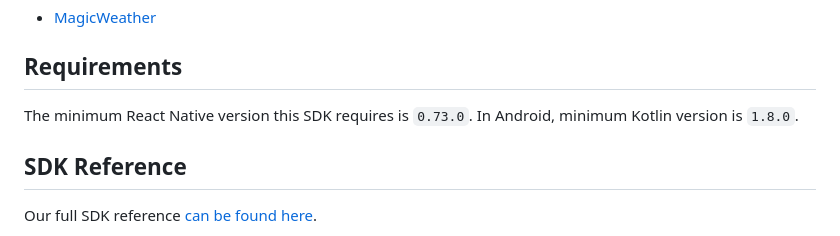
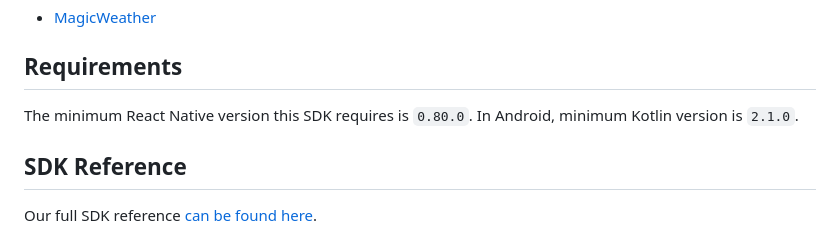
Before and after one commit to RevenueCat/react-native-purchases, a Markdown page: README.md, the part around the change. Drawn GitHub-style.

Commit message:
docs: state the new React Native and Kotlin minimums
The Requirements section still claimed React Native 0.73.0 and Kotlin
1.8.0. Both move with this release: React Native 0.80.0, because its
Gradle plugin pins the compiler, and Kotlin 2.1.0, because that is what
reads the metadata the SDK now publishes.

```diff
--- a/README.md
+++ b/README.md
@@ -44,8 +44,8 @@ Or view our React Native sample app:
 
 ## Requirements
 
-The minimum React Native version this SDK requires is `0.73.0`.
-In Android, minimum Kotlin version is `1.8.0`.
+The minimum React Native version this SDK requires is `0.80.0`.
+In Android, minimum Kotlin version is `2.1.0`.
 
 ## SDK Reference
 Our full SDK reference [can be found here](https://revenuecat.github.io/react-native-purchases-docs/).
```
